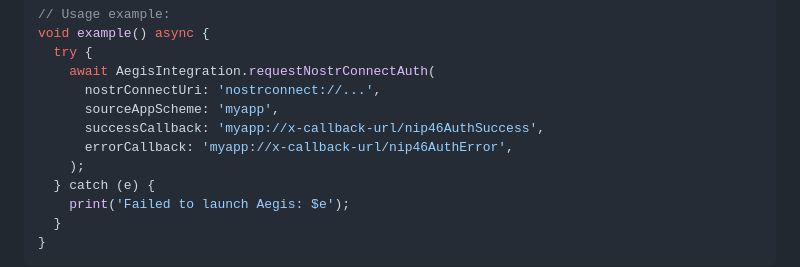
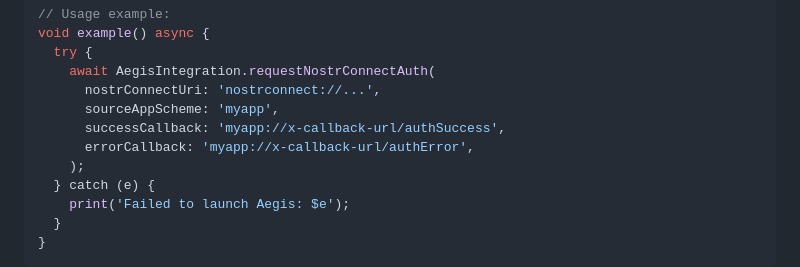
Before and after one commit to ZharlieW/Aegis, a Markdown page: README.md, the part around the change printed below. GitHub-like rendering.

```diff
--- a/README.md
+++ b/README.md
@@ -186,8 +186,8 @@ void example() async {
     await AegisIntegration.requestNostrConnectAuth(
       nostrConnectUri: 'nostrconnect://...',
       sourceAppScheme: 'myapp',
-      successCallback: 'myapp://x-callback-url/nip46AuthSuccess',
-      errorCallback: 'myapp://x-callback-url/nip46AuthError',
+      successCallback: 'myapp://x-callback-url/authSuccess',
+      errorCallback: 'myapp://x-callback-url/authError',
     );
   } catch (e) {
     print('Failed to launch Aegis: $e');
```
Also changed, not shown: other parts of README.md (+12 -12 lines).
